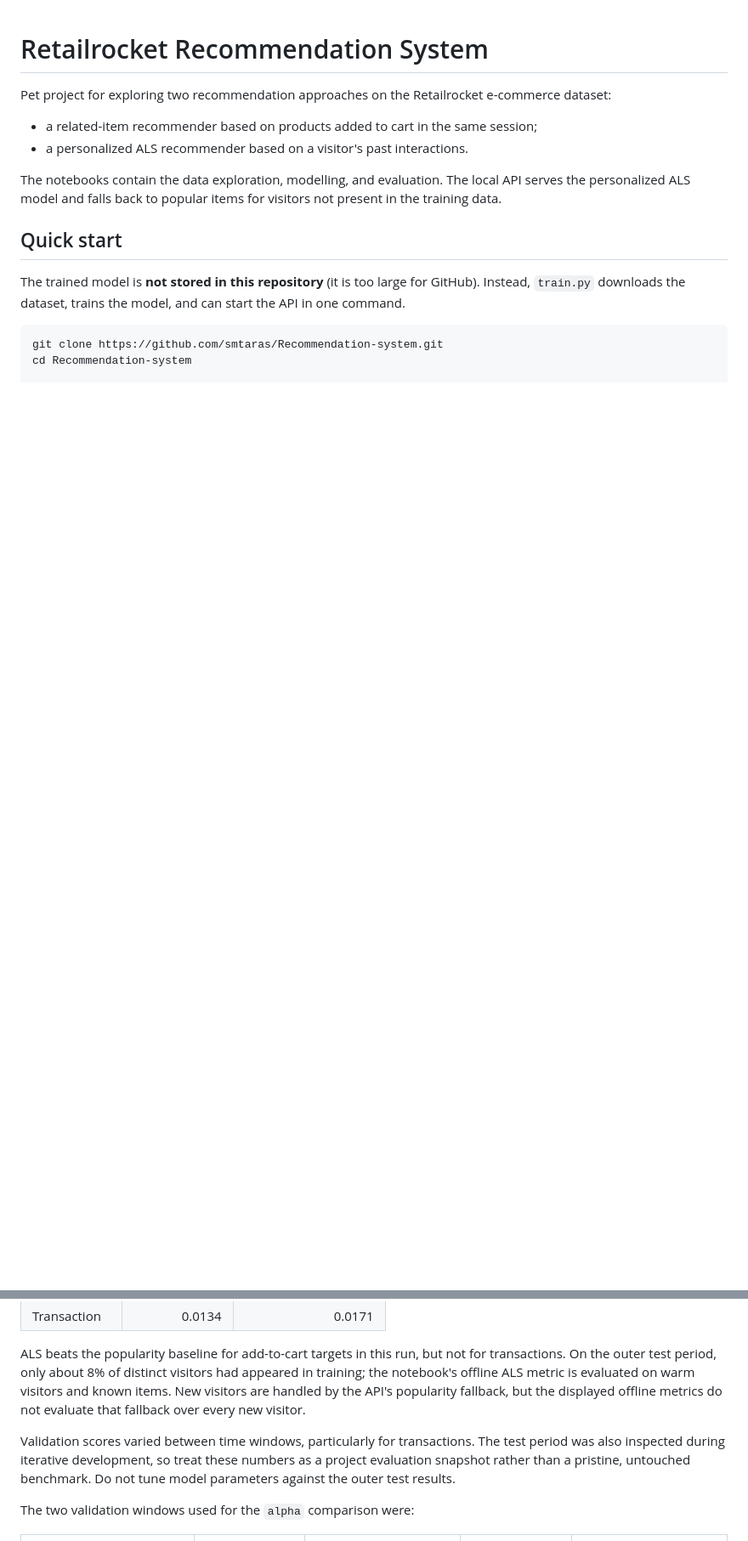
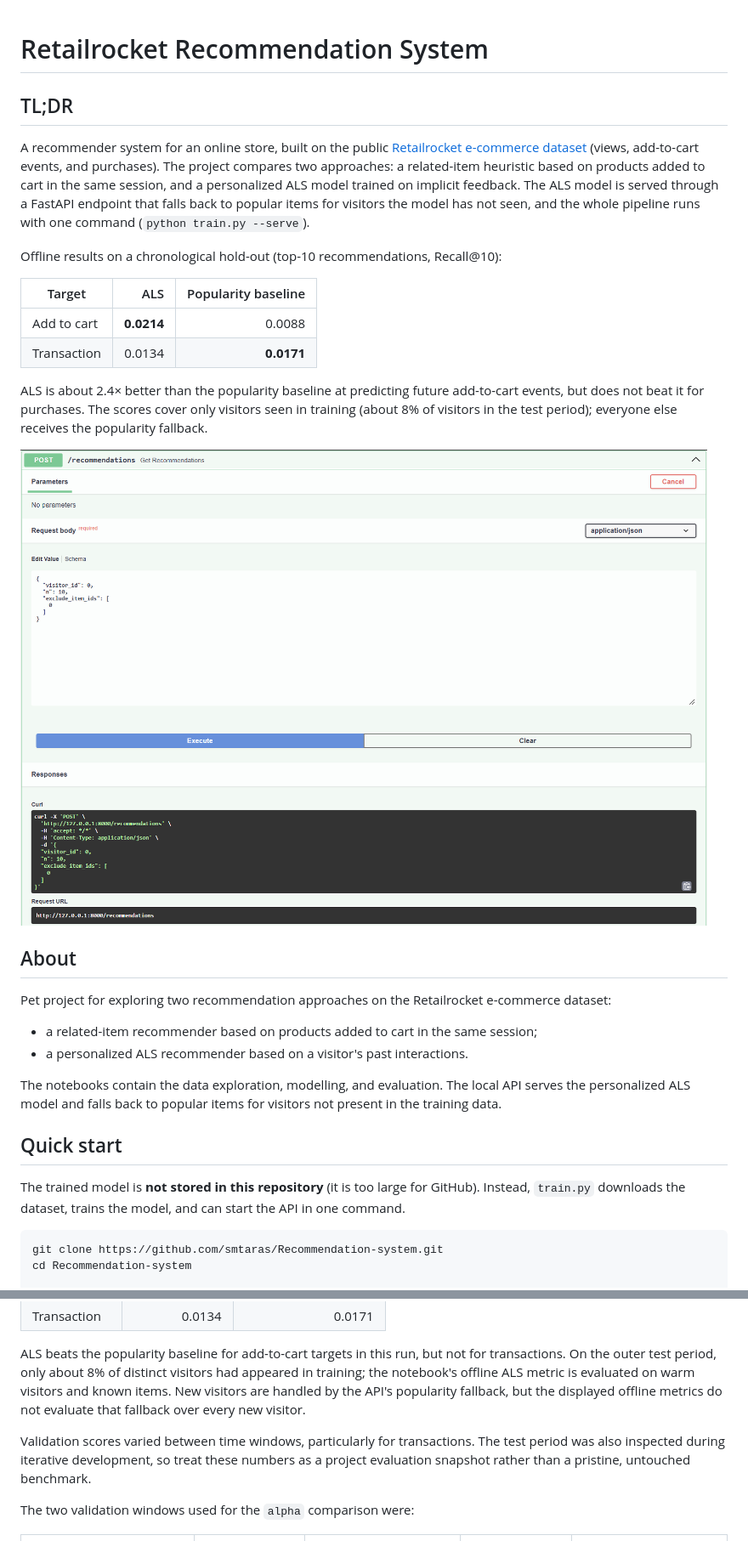
Before and after one commit to smtaras/Recommendation-system, a Markdown page: README.md, 2 parts joined by grey strips. Shown at 85% size. GitHub-like rendering; pictures changed too: docs/api-docs.png (added); blank space fills up the shorter version.

```diff
--- a/README.md
+++ b/README.md
@@ -1,4 +1,21 @@
 # Retailrocket Recommendation System
+
+## TL;DR
+
+A recommender system for an online store, built on the public [Retailrocket e-commerce dataset](https://www.kaggle.com/retailrocket/ecommerce-dataset) (views, add-to-cart events, and purchases). The project compares two approaches: a related-item heuristic based on products added to cart in the same session, and a personalized ALS model trained on implicit feedback. The ALS model is served through a FastAPI endpoint that falls back to popular items for visitors the model has not seen, and the whole pipeline runs with one command (`python train.py --serve`).
+
+Offline results on a chronological hold-out (top-10 recommendations, Recall@10):
+
+| Target | ALS | Popularity baseline |
+| --- | ---: | ---: |
+| Add to cart | **0.0214** | 0.0088 |
+| Transaction | 0.0134 | **0.0171** |
+
+ALS is about 2.4× better than the popularity baseline at predicting future add-to-cart events, but does not beat it for purchases. The scores cover only visitors seen in training (about 8% of visitors in the test period); everyone else receives the popularity fallback.
+
+![Interactive API documentation at /docs](docs/api-docs.png)
+
+## About
 
 Pet project for exploring two recommendation approaches on the Retailrocket e-commerce dataset:
 
@@ -96,7 +113,7 @@ The saved notebook currently reports the following outer-test results for the se
 
 ALS beats the popularity baseline for add-to-cart targets in this run, but not for transactions. On the outer test period, only about 8% of distinct visitors had appeared in training; the notebook's offline ALS metric is evaluated on warm visitors and known items. New visitors are handled by the API's popularity fallback, but the displayed offline metrics do not evaluate that fallback over every new visitor.
 
-Validation scores varied between time windows, particularly for transactions. The test period was also inspected during iterative development, so treat these numbers as a project evaluation snapshot rather than a pristine, untouched benchmark. Do not tune model parameters against the outer test results.
+Validation scores varied between time windows, particularly for transactions. The test period was also inspected during iterative development, so treat these numbers as a project evaluation snapshot rather than a pristine, untouched benchmark.
 
 The two validation windows used for the `alpha` comparison were:
 
```
